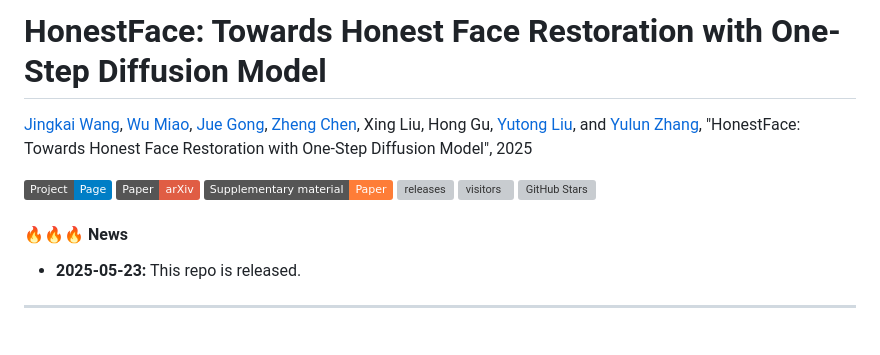
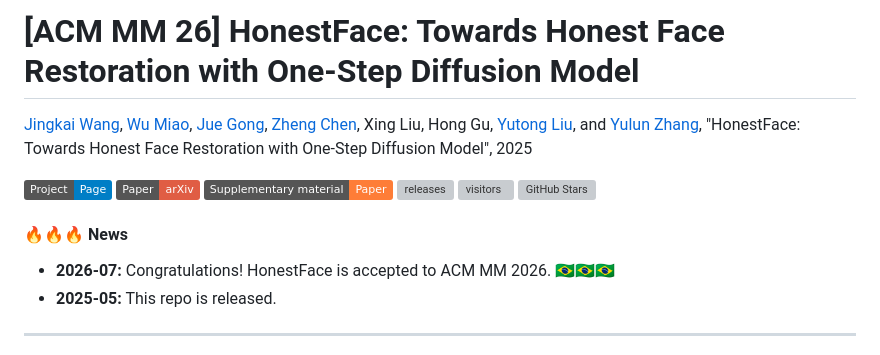
Before and after one commit to jkwang28/HonestFace, a Markdown page: README.md, the part around the change. Rendered like a GitHub page; badges without logos; grey boxes are pictures that could not be loaded.

Commit message:
Revise README with ACM MM 2026 acceptance news
Updated README to reflect recent acceptance to ACM MM 2026 and added new news item.

```diff
--- a/README.md
+++ b/README.md
@@ -1,4 +1,4 @@
-# HonestFace: Towards Honest Face Restoration with One-Step Diffusion Model
+# [ACM MM 26] HonestFace: Towards Honest Face Restoration with One-Step Diffusion Model
 
 [Jingkai Wang](https://github.com/jkwang28), [Wu Miao](https://github.com/wildddm), [Jue Gong](https://github.com/gobunu), [Zheng Chen](https://zhengchen1999.github.io/), Xing Liu, Hong Gu, [Yutong Liu](https://isabelleliu630.github.io/), and [Yulun Zhang](http://yulunzhang.com/), "HonestFace: Towards Honest Face Restoration with One-Step Diffusion Model", 2025
 
@@ -11,7 +11,8 @@
 
 #### 🔥🔥🔥 News
 
-- **2025-05-23:** This repo is released.
+- **2026-07:** Congratulations! HonestFace is accepted to ACM MM 2026. 🇧🇷🇧🇷🇧🇷
+- **2025-05:** This repo is released.
 
 ---
 
```
